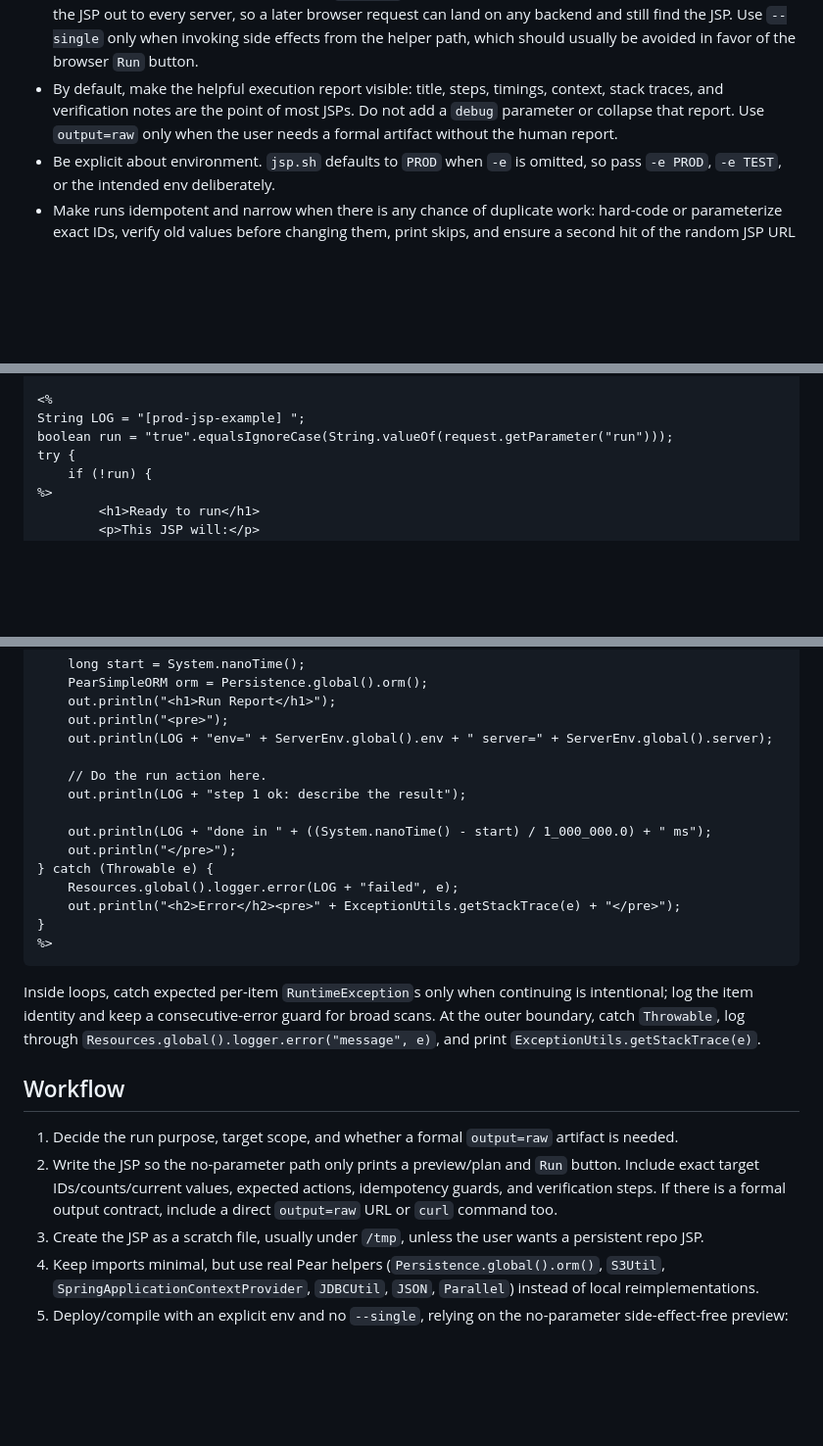
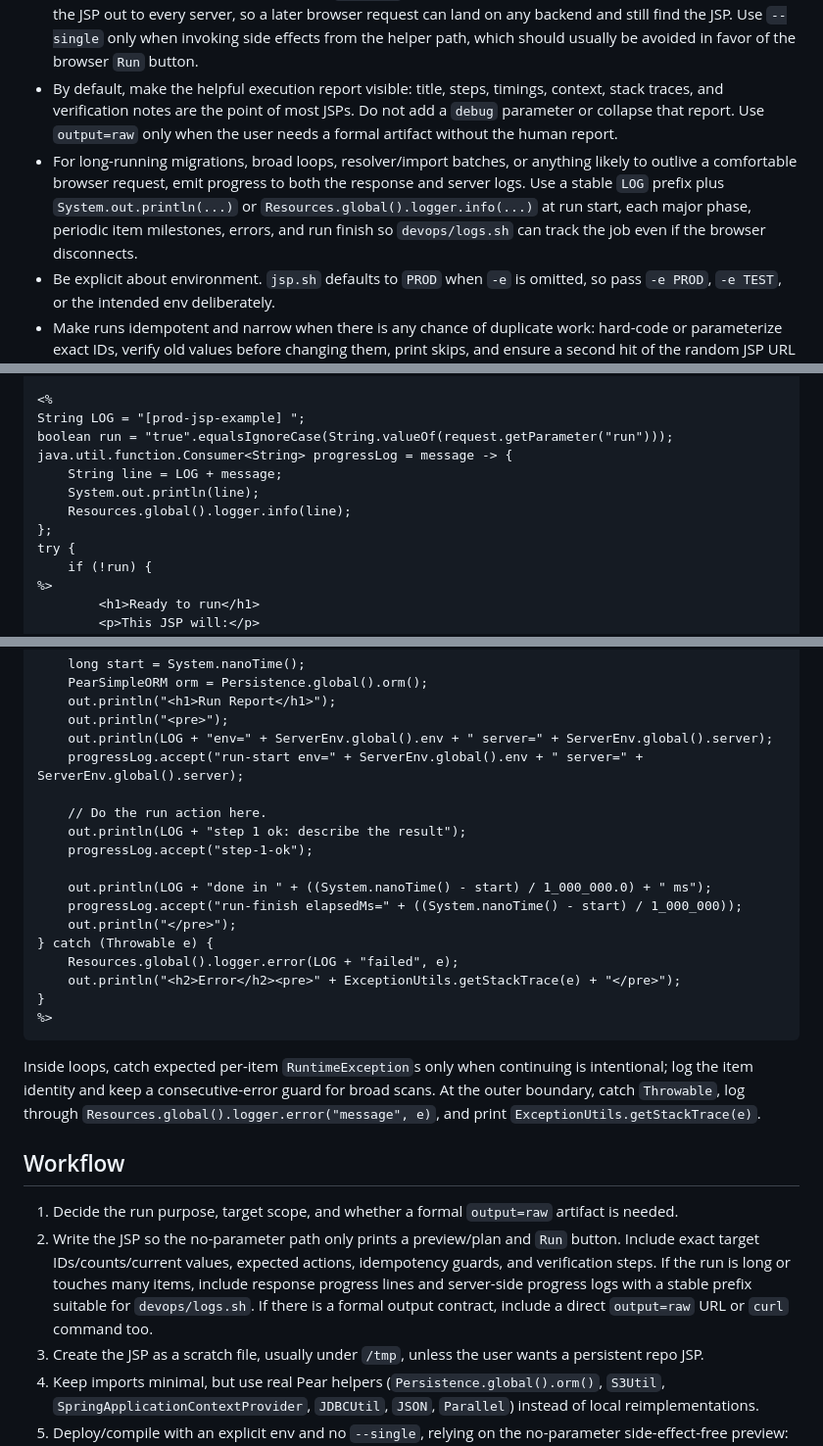
Before and after one commit to Pear-Commerce/pear-ai-skills, a Markdown page: skills/pear-prod-jsp/SKILL.md, 3 parts joined by grey strips. Shown at 98% size. Rendered like a GitHub page; blank space fills up the shorter version.

Commit message:
Document JSP progress logging for long runs

```diff
--- a/skills/pear-prod-jsp/SKILL.md
+++ b/skills/pear-prod-jsp/SKILL.md
@@ -18,6 +18,7 @@ Use a temporary JSP when the useful execution context is the live Pear server: p
 - Treat `devops/jsp.sh` output as the compile/load authority. It already copies the JSP into the live container and curls the no-parameter page with `pear_debug=true`; read that output for JSP compilation errors such as `Unable to compile class for JSP`. Do not create ad hoc shell scripts, `ec2-exec` wrappers, docker-curl helpers, or alternate compile-check paths for a JSP you just loaded. If the `jsp.sh` output is truncated, noisy, or inconclusive, rerun `devops/jsp.sh` on the JSP and inspect that output instead of inventing a second script.
 - Run the compile/deploy preview without `--single` when the no-parameter path is side-effect-free; this fans the JSP out to every server, so a later browser request can land on any backend and still find the JSP. Use `--single` only when invoking side effects from the helper path, which should usually be avoided in favor of the browser `Run` button.
 - By default, make the helpful execution report visible: title, steps, timings, context, stack traces, and verification notes are the point of most JSPs. Do not add a `debug` parameter or collapse that report. Use `output=raw` only when the user needs a formal artifact without the human report.
+- For long-running migrations, broad loops, resolver/import batches, or anything likely to outlive a comfortable browser request, emit progress to both the response and server logs. Use a stable `LOG` prefix plus `System.out.println(...)` or `Resources.global().logger.info(...)` at run start, each major phase, periodic item milestones, errors, and run finish so `devops/logs.sh` can track the job even if the browser disconnects.
 - Be explicit about environment. `jsp.sh` defaults to `PROD` when `-e` is omitted, so pass `-e PROD`, `-e TEST`, or the intended env deliberately.
 - Make runs idempotent and narrow when there is any chance of duplicate work: hard-code or parameterize exact IDs, verify old values before changing them, print skips, and ensure a second hit of the random JSP URL cannot duplicate work.
 - When changing ORM-backed rows, prefer `Persistence.global().orm()`/entity `save` over direct SQL so PearSimpleORM hooks, history, and cache behavior run normally. If direct SQL is necessary, state the cache/ORM bypass risk on the preview page.
@@ -122,6 +123,11 @@ Use HTML for ordinary production one-off JSPs. The default page is a preview/app
 <%
 String LOG = "[prod-jsp-example] ";
 boolean run = "true".equalsIgnoreCase(String.valueOf(request.getParameter("run")));
+java.util.function.Consumer<String> progressLog = message -> {
+    String line = LOG + message;
+    System.out.println(line);
+    Resources.global().logger.info(line);
+};
 try {
     if (!run) {
 %>
@@ -144,11 +150,14 @@ try {
     out.println("<h1>Run Report</h1>");
     out.println("<pre>");
     out.println(LOG + "env=" + ServerEnv.global().env + " server=" + ServerEnv.global().server);
+    progressLog.accept("run-start env=" + ServerEnv.global().env + " server=" + ServerEnv.global().server);
 
     // Do the run action here.
     out.println(LOG + "step 1 ok: describe the result");
+    progressLog.accept("step-1-ok");
 
     out.println(LOG + "done in " + ((System.nanoTime() - start) / 1_000_000.0) + " ms");
+    progressLog.accept("run-finish elapsedMs=" + ((System.nanoTime() - start) / 1_000_000));
     out.println("</pre>");
 } catch (Throwable e) {
     Resources.global().logger.error(LOG + "failed", e);
@@ -162,7 +171,7 @@ Inside loops, catch expected per-item `RuntimeException`s only when continuing i
 ## Workflow
 
 1. Decide the run purpose, target scope, and whether a formal `output=raw` artifact is needed.
-2. Write the JSP so the no-parameter path only prints a preview/plan and `Run` button. Include exact target IDs/counts/current values, expected actions, idempotency guards, and verification steps. If there is a formal output contract, include a direct `output=raw` URL or `curl` command too.
+2. Write the JSP so the no-parameter path only prints a preview/plan and `Run` button. Include exact target IDs/counts/current values, expected actions, idempotency guards, and verification steps. If the run is long or touches many items, include response progress lines and server-side progress logs with a stable prefix suitable for `devops/logs.sh`. If there is a formal output contract, include a direct `output=raw` URL or `curl` command too.
 3. Create the JSP as a scratch file, usually under `/tmp`, unless the user wants a persistent repo JSP.
 4. Keep imports minimal, but use real Pear helpers (`Persistence.global().orm()`, `S3Util`, `SpringApplicationContextProvider`, `JDBCUtil`, `JSON`, `Parallel`) instead of local reimplementations.
 5. Deploy/compile with an explicit env and no `--single`, relying on the no-parameter side-effect-free preview:
```
